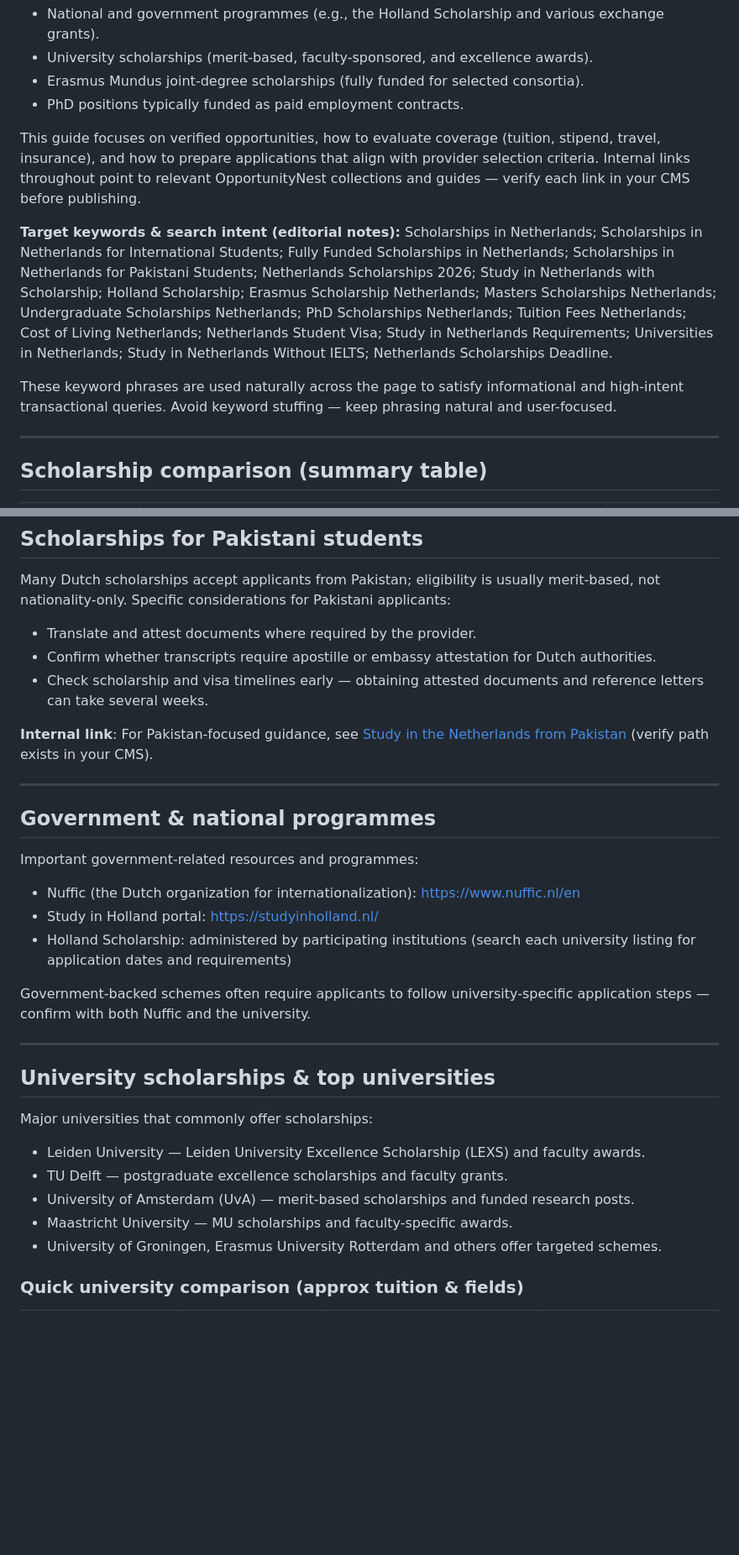
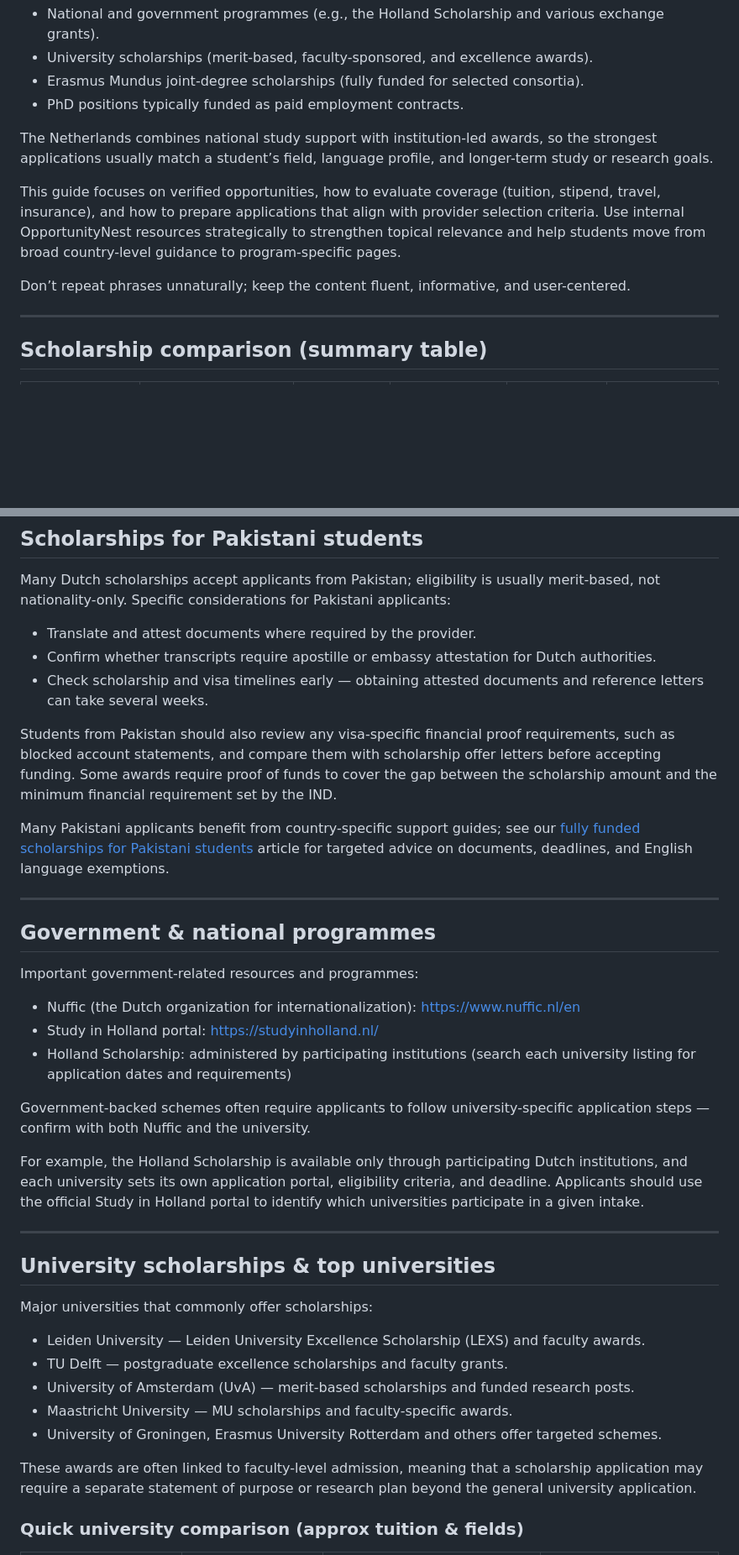
Before and after one commit to talha-2009/Student-scholarship-website, a Markdown page: content-netherlands-scholarships-seo-2026.md, 2 parts joined by grey strips. Shown at 84% size. Rendered like a GitHub page; blank space fills up the shorter version.

```diff
--- a/content-netherlands-scholarships-seo-2026.md
+++ b/content-netherlands-scholarships-seo-2026.md
@@ -56,11 +50,13 @@ The Netherlands is a popular destination for international students owing to its
 - Erasmus Mundus joint-degree scholarships (fully funded for selected consortia).
 - PhD positions typically funded as paid employment contracts.
 
-This guide focuses on verified opportunities, how to evaluate coverage (tuition, stipend, travel, insurance), and how to prepare applications that align with provider selection criteria. Internal links throughout point to relevant OpportunityNest collections and guides — verify each link in your CMS before publishing.
+The Netherlands combines national study support with institution-led awards, so the strongest applications usually match a student’s field, language profile, and longer-term study or research goals.
 
-**Target keywords & search intent (editorial notes):** Scholarships in Netherlands; Scholarships in Netherlands for International Students; Fully Funded Scholarships in Netherlands; Scholarships in Netherlands for Pakistani Students; Netherlands Scholarships 2026; Study in Netherlands with Scholarship; Holland Scholarship; Erasmus Scholarship Netherlands; Masters Scholarships Netherlands; Undergraduate Scholarships Netherlands; PhD Scholarships Netherlands; Tuition Fees Netherlands; Cost of Living Netherlands; Netherlands Student Visa; Study in Netherlands Requirements; Universities in Netherlands; Study in Netherlands Without IELTS; Netherlands Scholarships Deadline.
+This guide focuses on verified opportunities, how to evaluate coverage (tuition, stipend, travel, insurance), and how to prepare applications that align with provider selection criteria. Use internal OpportunityNest resources strategically to strengthen topical relevance and help students move from broad country-level guidance to program-specific pages.
 
-These keyword phrases are used naturally across the page to satisfy informational and high-intent transactional queries. Avoid keyword stuffing — keep phrasing natural and user-focused.
+<!-- Target keywords: Scholarships in Netherlands; Scholarships in Netherlands for International Students; Fully Funded Scholarships in Netherlands; Scholarships in Netherlands for Pakistani Students; Netherlands Scholarships 2026; Study in Netherlands with Scholarship; Holland Scholarship; Erasmus Scholarship Netherlands; Masters Scholarships Netherlands; Undergraduate Scholarships Netherlands; PhD Scholarships Netherlands; Tuition Fees Netherlands; Cost of Living Netherlands; Netherlands Student Visa; Study in Netherlands Requirements; Universities in Netherlands; Study in Netherlands Without IELTS; Netherlands Scholarships Deadline -->
+
+Don’t repeat phrases unnaturally; keep the content fluent, informative, and user-centered.
 
 ---
 
@@ -104,7 +102,9 @@ Many Dutch scholarships accept applicants from Pakistan; eligibility is usually
 - Confirm whether transcripts require apostille or embassy attestation for Dutch authorities.
 - Check scholarship and visa timelines early — obtaining attested documents and reference letters can take several weeks.
 
-**Internal link**: For Pakistan-focused guidance, see [Study in the Netherlands from Pakistan](/study-in-netherlands-from-pakistan/) (verify path exists in your CMS).
+Students from Pakistan should also review any visa-specific financial proof requirements, such as blocked account statements, and compare them with scholarship offer letters before accepting funding. Some awards require proof of funds to cover the gap between the scholarship amount and the minimum financial requirement set by the IND.
+
+Many Pakistani applicants benefit from country-specific support guides; see our [fully funded scholarships for Pakistani students](/blog/fully-funded-scholarships-for-pakistani-students.html) article for targeted advice on documents, deadlines, and English language exemptions.
 
 ---
 
@@ -118,6 +118,8 @@ Important government-related resources and programmes:
 
 Government-backed schemes often require applicants to follow university-specific application steps — confirm with both Nuffic and the university.
 
+For example, the Holland Scholarship is available only through participating Dutch institutions, and each university sets its own application portal, eligibility criteria, and deadline. Applicants should use the official Study in Holland portal to identify which universities participate in a given intake.
+
 ---
 
 ## University scholarships & top universities <a id="universities"></a>
@@ -130,6 +132,8 @@ Major universities that commonly offer scholarships:
 - Maastricht University — MU scholarships and faculty-specific awards.
 - University of Groningen, Erasmus University Rotterdam and others offer targeted schemes.
 
+These awards are often linked to faculty-level admission, meaning that a scholarship application may require a separate statement of purpose or research plan beyond the general university application.
+
 ### Quick university comparison (approx tuition & fields)
 
 | University | Example awards | Typical international tuition (EUR / year) | Strong fields |
```
Also changed, not shown: other parts of content-netherlands-scholarships-seo-2026.md (+58 -27 lines).
